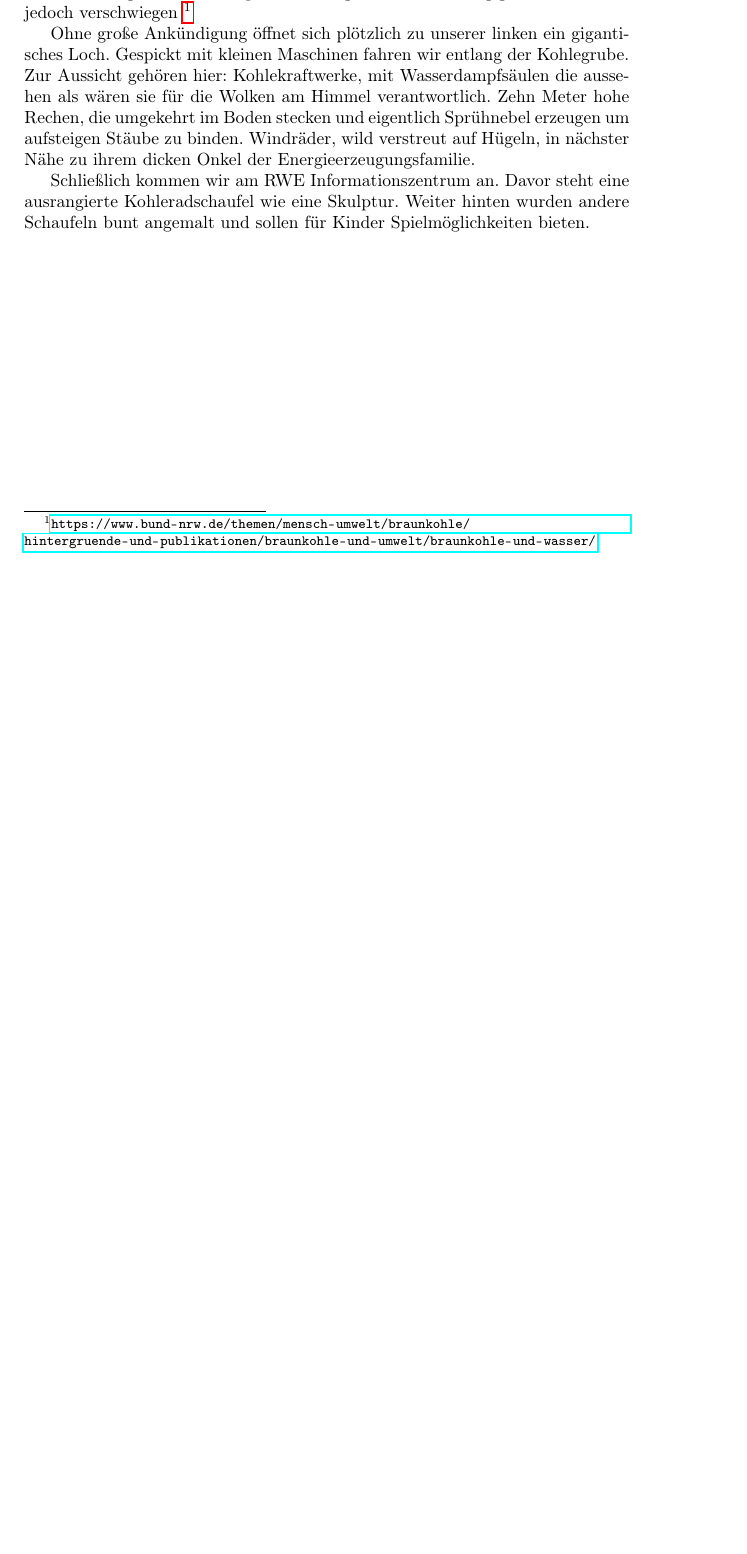
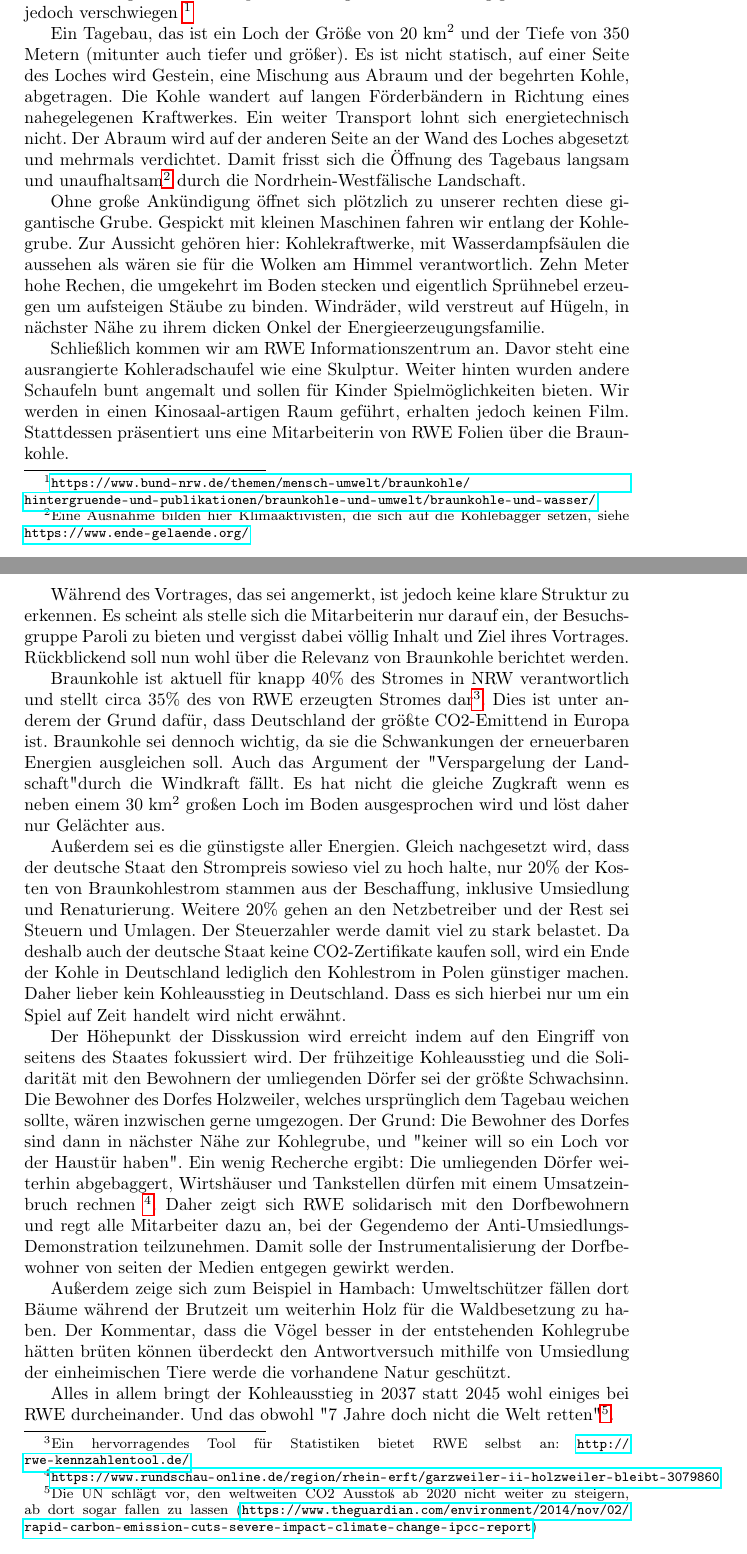
Before and after one commit to nielstron/berichtung, a LaTeX document (20190327_Tagebau_Garzweiler/bericht.tex): part of the page before the commit and two parts of pages 1 and 2 of 3 after it, the two joined at a grey line, cut so that both start at the same text, the shorter picture padded with empty space. Compiled offline with pdfLaTeX.

Commit message:
Enhance doku

```diff
--- a/20190327_Tagebau_Garzweiler/bericht.tex
+++ b/20190327_Tagebau_Garzweiler/bericht.tex
@@ -20,7 +20,16 @@ Diese sorgen dafür, dass der Grundwasserspiegel von ca. 10 Meter auf die unter
 Eine RWE-Mitarbeiterin wird uns später erzählen, dies habe keine Auswirkungen auf die umliegende Landwirtschaft, die weitreichende Folgen für Wasserqualität und grundwasserabhängige Natur wurden jedoch verschwiegen
 \footnote{\url{https://www.bund-nrw.de/themen/mensch-umwelt/braunkohle/hintergruende-und-publikationen/braunkohle-und-umwelt/braunkohle-und-wasser/}}
 
-Ohne große Ankündigung öffnet sich plötzlich zu unserer linken ein gigantisches Loch.
+Ein Tagebau, das ist ein Loch der Größe von 20 km$^2$ und der Tiefe von 350 Metern (mitunter auch tiefer und größer).
+Es ist nicht statisch, auf einer Seite des Loches wird Gestein, eine Mischung aus Abraum und der begehrten Kohle,
+abgetragen. Die Kohle wandert auf langen Förderbändern in Richtung eines nahegelegenen Kraftwerkes.
+Ein weiter Transport lohnt sich energietechnisch nicht.
+Der Abraum wird auf der anderen Seite an der Wand des Loches abgesetzt und mehrmals verdichtet.
+Damit frisst sich die Öffnung des Tagebaus langsam und unaufhaltsam\footnote{
+    Eine Ausnahme bilden hier Klimaaktivisten, die sich auf die Kohlebagger setzen, siehe \url{https://www.ende-gelaende.org/}
+} durch die Nordrhein-Westfälische Landschaft.
+
+Ohne große Ankündigung öffnet sich plötzlich zu unserer rechten diese gigantische Grube.
 Gespickt mit kleinen Maschinen fahren wir entlang der Kohlegrube.
 Zur Aussicht gehören hier: Kohlekraftwerke, mit Wasserdampfsäulen die aussehen als wären sie für die Wolken am Himmel verantwortlich.
 Zehn Meter hohe Rechen, die umgekehrt im Boden stecken und eigentlich Sprühnebel erzeugen um aufsteigen Stäube zu binden.
@@ -29,3 +38,43 @@ Windräder, wild verstreut auf Hügeln, in nächster Nähe zu ihrem dicken Onkel
 Schließlich kommen wir am RWE Informationszentrum an.
 Davor steht eine ausrangierte Kohleradschaufel wie eine Skulptur.
 Weiter hinten wurden andere Schaufeln bunt angemalt und sollen für Kinder Spielmöglichkeiten bieten.
+Wir werden in einen Kinosaal-artigen Raum geführt, erhalten jedoch keinen Film.
+Stattdessen präsentiert uns eine Mitarbeiterin von RWE Folien über die Braunkohle.
+
+Während des Vortrages, das sei angemerkt, ist jedoch keine klare Struktur zu erkennen.
+Es scheint als stelle sich die Mitarbeiterin nur darauf ein, der Besuchsgruppe Paroli zu bieten und vergisst dabei
+völlig Inhalt und Ziel ihres Vortrages.
+Rückblickend soll nun wohl über die Relevanz von Braunkohle berichtet werden.
+
+Braunkohle ist aktuell für knapp 40\% des Stromes in NRW verantwortlich und stellt circa 35\% des von RWE erzeugten Stromes dar\footnote{Ein hervorragendes Tool für Statistiken bietet RWE selbst an: \url{http://rwe-kennzahlentool.de/}}.
+Dies ist unter anderem der Grund dafür, dass Deutschland der größte CO2-Emittend in Europa ist.
+Braunkohle sei dennoch wichtig, da sie die Schwankungen der erneuerbaren Energien ausgleichen soll.
+Auch das Argument der "Verspargelung der Landschaft" durch die Windkraft fällt.
+Es hat nicht die gleiche Zugkraft wenn es neben einem 30 km$^2$ großen Loch im Boden ausgesprochen wird und löst daher nur Gelächter aus.
+
+Außerdem sei es die günstigste aller Energien.
+Gleich nachgesetzt wird, dass der deutsche Staat den Strompreis sowieso viel zu hoch halte,
+nur 20\% der Kosten von Braunkohlestrom stammen aus der Beschaffung, inklusive Umsiedlung und Renaturierung.
+Weitere 20\% gehen an den Netzbetreiber und der Rest sei Steuern und Umlagen.
+Der Steuerzahler werde damit viel zu stark belastet.
+Da deshalb auch der deutsche Staat keine CO2-Zertifikate kaufen soll,
+wird ein Ende der Kohle in Deutschland lediglich den Kohlestrom in Polen günstiger machen.
+Daher lieber kein Kohleausstieg in Deutschland.
+Dass es sich hierbei nur um ein Spiel auf Zeit handelt wird nicht erwähnt.
+
+Der Höhepunkt der Disskussion wird erreicht indem auf den Eingriff von seitens des Staates fokussiert wird.
+Der frühzeitige Kohleausstieg und die Solidarität mit den Bewohnern der umliegenden Dörfer sei der größte Schwachsinn.
+Die Bewohner des Dorfes Holzweiler, welches ursprünglich dem Tagebau weichen sollte, wären inzwischen gerne umgezogen.
+Der Grund: Die Bewohner des Dorfes sind dann in nächster Nähe zur Kohlegrube, und "keiner will so ein Loch vor der Haustür haben".
+Ein wenig Recherche ergibt: Die umliegenden Dörfer weiterhin abgebaggert, Wirtshäuser und Tankstellen dürfen mit einem
+Umsatzeinbruch rechnen \footnote{\url{https://www.rundschau-online.de/region/rhein-erft/garzweiler-ii-holzweiler-bleibt-3079860}}.
+Daher zeigt sich RWE solidarisch mit den Dorfbewohnern und regt alle Mitarbeiter dazu an, bei der Gegendemo der Anti-Umsiedlungs-Demonstration
+teilzunehmen. Damit solle der Instrumentalisierung der Dorfbewohner von seiten der Medien entgegen gewirkt werden.
+
+Außerdem zeige sich zum Beispiel in Hambach: Umweltschützer fällen dort Bäume während der Brutzeit um weiterhin
+Holz für die Waldbesetzung zu haben.
+Der Kommentar, dass die Vögel besser in der entstehenden Kohlegrube hätten brüten können überdeckt den Antwortversuch
+mithilfe von Umsiedlung der einheimischen Tiere werde die vorhandene Natur geschützt.
+
+Alles in allem bringt der Kohleausstieg in 2037 statt 2045 wohl einiges bei RWE durcheinander.
+Und das obwohl "7 Jahre doch nicht die Welt retten"\footnote{Die UN schlägt vor, den weltweiten CO2 Ausstoß ab 2020 nicht weiter zu steigern, ab dort sogar fallen zu lassen (\url{https://www.theguardian.com/environment/2014/nov/02/rapid-carbon-emission-cuts-severe-impact-climate-change-ipcc-report})}.
```
Also changed, not shown: 20190327_Tagebau_Garzweiler/bericht.pdf, 20190327_Tagebau_Garzweiler/bericht.tex (14 more changed lines).
